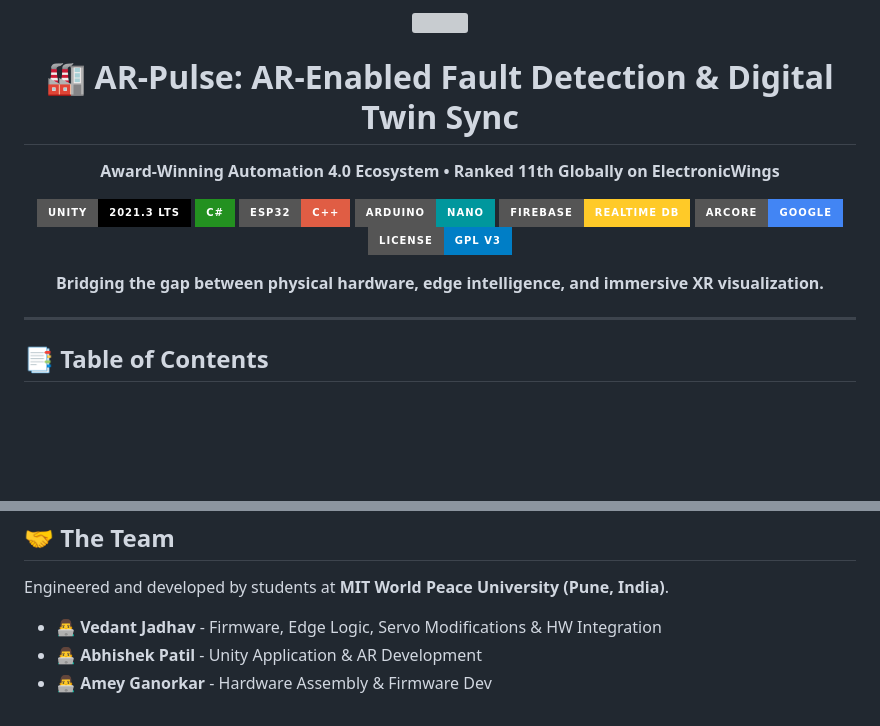
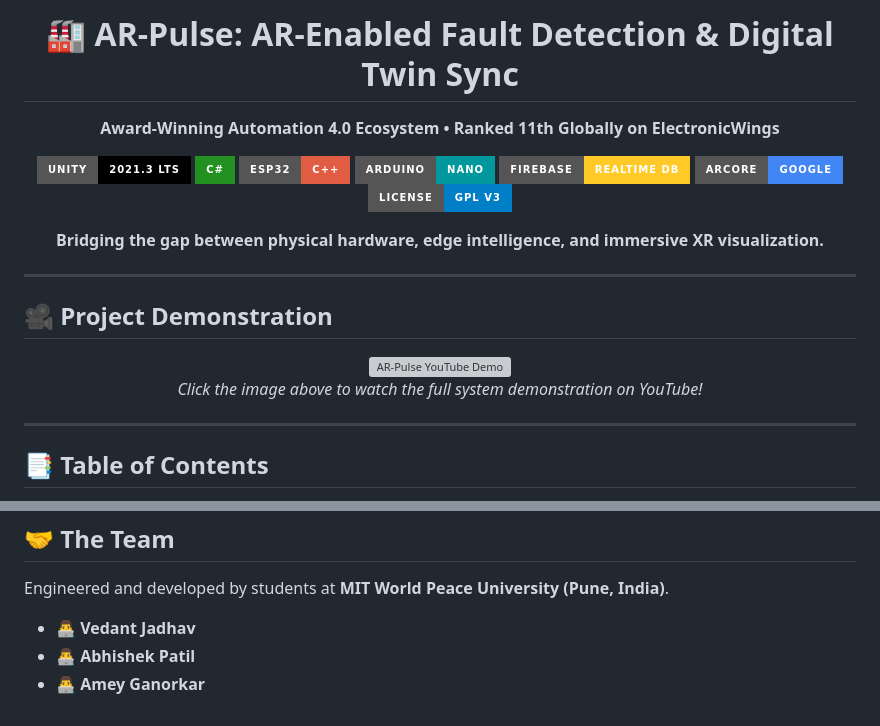
Before and after one commit to abhishek2935/AR-and-DigiTwin-App-distribution, a Markdown page: README.md, 2 parts joined by grey strips. Rendered like a GitHub page; badges without logos; blank space fills up the shorter version; grey boxes are pictures that could not be loaded.

```diff
--- a/README.md
+++ b/README.md
@@ -21,7 +20,17 @@
 </div>
 
 ---
+## 🎥 Project Demonstration
 
+<div align="center">
+  <a href="https://www.youtube.com/watch?v=NxT_SRsNlPU">
+    <img src="https://github.com/abhishek2935/AR-and-DigiTwin-App-distribution/blob/main/assets/Thumbnail.webp" alt="AR-Pulse YouTube Demo" width="700">
+  </a>
+  <br>
+  <i>Click the image above to watch the full system demonstration on YouTube!</i>
+</div>
+
+---
 ## 📑 Table of Contents
 1. [Project Overview](#-project-overview)
 2. [Core Innovations](#-core-innovations)
@@ -215,6 +224,6 @@ The ESP32 classifies physical anomalies into the following system states, which
 
 Engineered and developed by students at **MIT World Peace University (Pune, India)**.
 
-* 👨‍💻 **Vedant Jadhav** - Firmware, Edge Logic, Servo Modifications & HW Integration
-* 👨‍💻 **Abhishek Patil** - Unity Application & AR Development
-* 👨‍💻 **Amey Ganorkar** - Hardware Assembly & Firmware Dev
+* 👨‍💻 **Vedant Jadhav**
+* 👨‍💻 **Abhishek Patil**
+* 👨‍💻 **Amey Ganorkar**
```
Also changed, not shown: other parts of README.md (+1 -2 lines).
